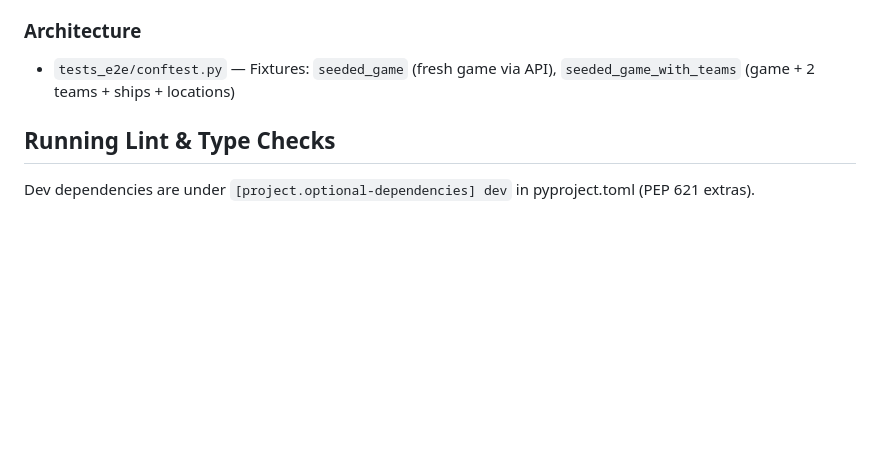
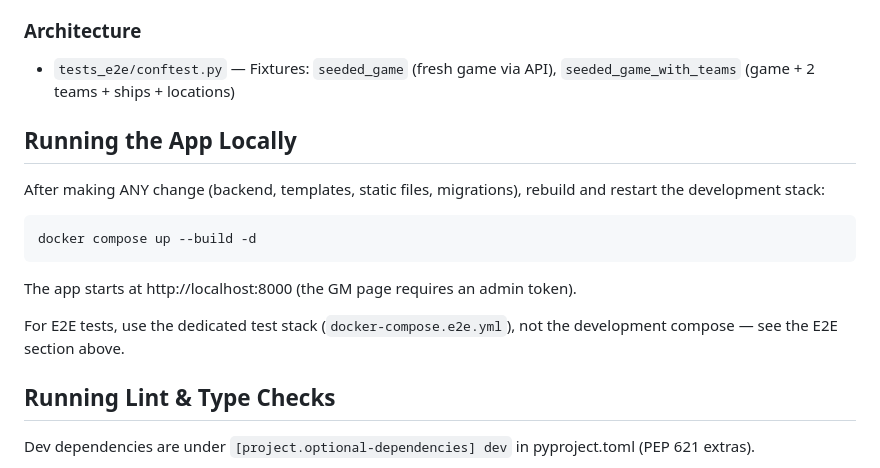
Before and after one commit to LoyVanBeek/live_battlefield, a Markdown page: AGENTS.md, the part around the change. Rendered like a GitHub page; blank space fills up the shorter version.

Commit message:
docs: add 'docker compose up --build -d' instruction to AGENTS.md
After any code change, rebuild and restart the development stack with
'docker compose up --build -d' to pick up the changes before testing.

````diff
--- a/AGENTS.md
+++ b/AGENTS.md
@@ -83,6 +83,20 @@ docker compose -f docker-compose.e2e.yml down -v
 ### Architecture
 - `tests_e2e/conftest.py` — Fixtures: `seeded_game` (fresh game via API), `seeded_game_with_teams` (game + 2 teams + ships + locations)
 
+## Running the App Locally
+
+After making ANY change (backend, templates, static files, migrations), rebuild
+and restart the development stack:
+
+```bash
+docker compose up --build -d
+```
+
+The app starts at http://localhost:8000 (the GM page requires an admin token).
+
+For E2E tests, use the dedicated test stack (`docker-compose.e2e.yml`), not the
+development compose — see the E2E section above.
+
 ## Running Lint & Type Checks
 
 Dev dependencies are under `[project.optional-dependencies] dev` in pyproject.toml (PEP 621 extras).
````
